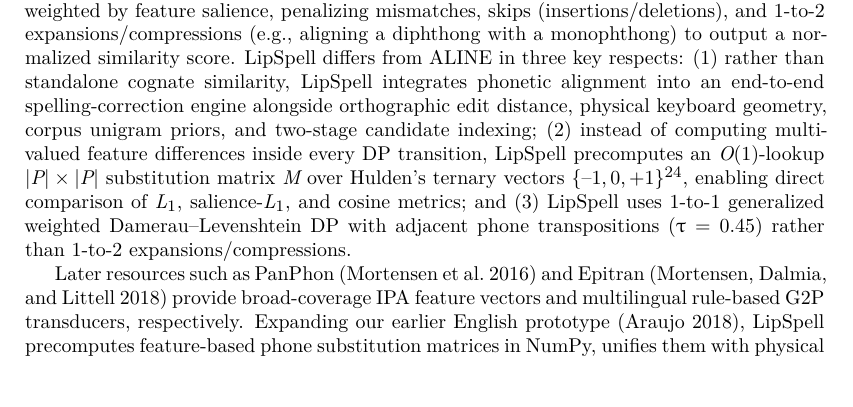
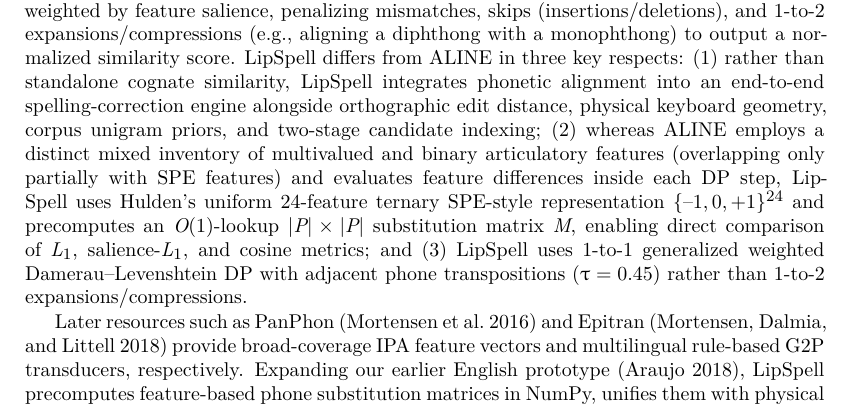
Before and after one commit to leolca/lipspell, a LaTeX document (paper/main.tex): part of page 4 of 19, cut so that both start at the same text. Compiled offline with XeLaTeX; a LaTeX package or settings file that is missing is left out.

Commit message:
paper(nlp): note feature-inventory difference vs ALINE

```diff
--- a/paper/main.tex
+++ b/paper/main.tex
@@ -60,7 +60,7 @@ To model pronunciation errors in a probabilistic framework, \textcite{toutanova2
 \subsection{Distinctive Features and Cross-Lingual Computational Phonology}
 In generative phonology \parencite{chomsky1968sound}, speech sounds are decomposed into binary or ternary articulatory and acoustic distinctive features (such as $[\pm\text{syllabic}]$, $[\pm\text{consonantal}]$, $[\pm\text{voice}]$, and place/manner specifications). \textcite{hulden2012distinctive} compiled a compact $24$-feature ternary IPA table ($\{-1, 0, +1\}$) within the \texttt{foma} finite-state toolkit, which we adopt and extend with Portuguese palatal consonants.
 
-In computational phonology, Kondrak's ALINE algorithm \parencite{kondrak2003phonetic} adapts sequence-alignment dynamic programming from bioinformatics (analogous to Needleman--Wunsch and Smith--Waterman) to align phonetic transcriptions and measure cross-linguistic word similarity for cognate identification. ALINE represents each phoneme as a vector of multivalued and binary articulatory features (place, manner, voicing, vowel height, and backness) weighted by feature salience, penalizing mismatches, skips (insertions/deletions), and $1$-to-$2$ expansions/compressions (e.g., aligning a diphthong with a monophthong) to output a normalized similarity score. LipSpell differs from ALINE in three key respects: (1) rather than standalone cognate similarity, LipSpell integrates phonetic alignment into an end-to-end spelling-correction engine alongside orthographic edit distance, physical keyboard geometry, corpus unigram priors, and two-stage candidate indexing; (2) instead of computing multivalued feature differences inside every DP transition, LipSpell precomputes an $O(1)$-lookup $|P|\times|P|$ substitution matrix $M$ over Hulden's ternary vectors $\{-1,0,+1\}^{24}$, enabling direct comparison of $L_1$, salience-$L_1$, and cosine metrics; and (3) LipSpell uses $1$-to-$1$ generalized weighted Damerau--Levenshtein DP with adjacent phone transpositions ($\tau=0.45$) rather than $1$-to-$2$ expansions/compressions.
+In computational phonology, Kondrak's ALINE algorithm \parencite{kondrak2003phonetic} adapts sequence-alignment dynamic programming from bioinformatics (analogous to Needleman--Wunsch and Smith--Waterman) to align phonetic transcriptions and measure cross-linguistic word similarity for cognate identification. ALINE represents each phoneme as a vector of multivalued and binary articulatory features (place, manner, voicing, vowel height, and backness) weighted by feature salience, penalizing mismatches, skips (insertions/deletions), and $1$-to-$2$ expansions/compressions (e.g., aligning a diphthong with a monophthong) to output a normalized similarity score. LipSpell differs from ALINE in three key respects: (1) rather than standalone cognate similarity, LipSpell integrates phonetic alignment into an end-to-end spelling-correction engine alongside orthographic edit distance, physical keyboard geometry, corpus unigram priors, and two-stage candidate indexing; (2) whereas ALINE employs a distinct mixed inventory of multivalued and binary articulatory features (overlapping only partially with SPE features) and evaluates feature differences inside each DP step, LipSpell uses Hulden's uniform $24$-feature ternary SPE-style representation $\{-1,0,+1\}^{24}$ and precomputes an $O(1)$-lookup $|P|\times|P|$ substitution matrix $M$, enabling direct comparison of $L_1$, salience-$L_1$, and cosine metrics; and (3) LipSpell uses $1$-to-$1$ generalized weighted Damerau--Levenshtein DP with adjacent phone transpositions ($\tau=0.45$) rather than $1$-to-$2$ expansions/compressions.
 
 Later resources such as PanPhon \parencite{mortensen2016panphon} and Epitran \parencite{mortensen2018epitran} provide broad-coverage IPA feature vectors and multilingual rule-based G2P transducers, respectively. Expanding our earlier English prototype \parencite{araujo2018phonetic}, LipSpell precomputes feature-based phone substitution matrices in NumPy, unifies them with physical keyboard geometry and corpus frequency priors, and evaluates transfer across six languages and three writing systems.
 
```
Also changed, not shown: paper/main.pdf.
